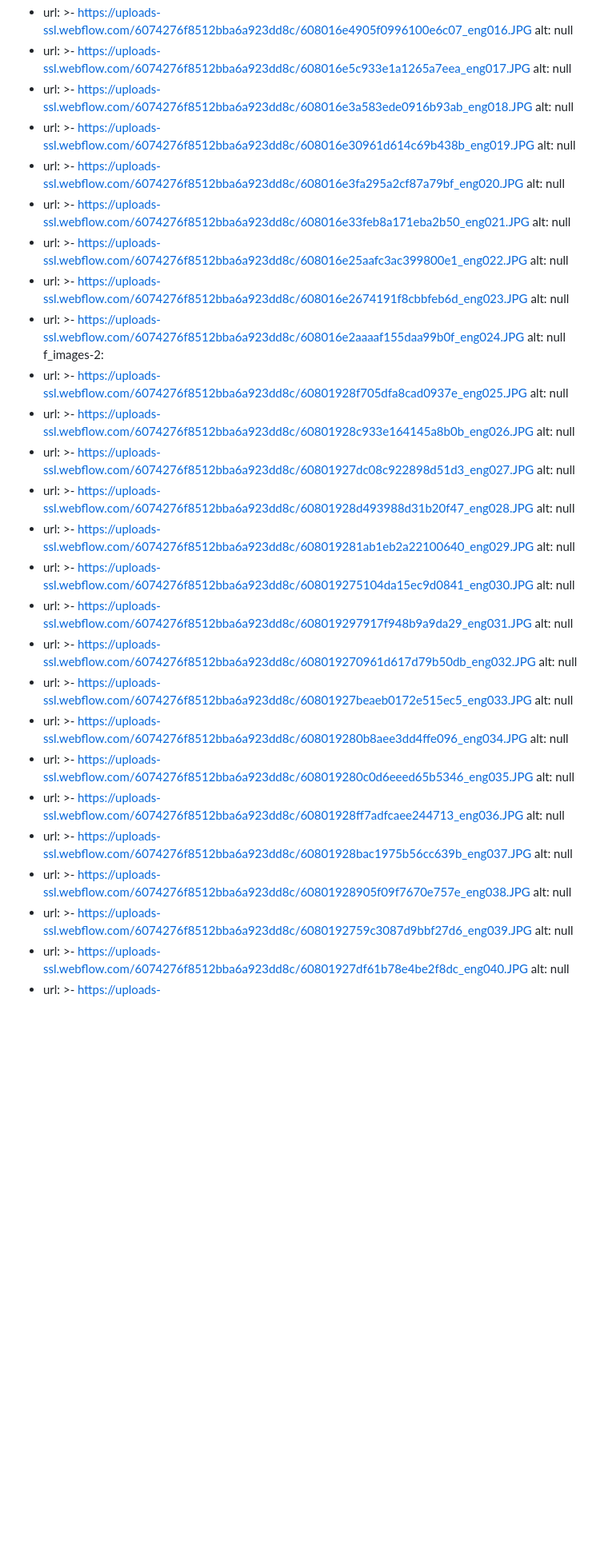
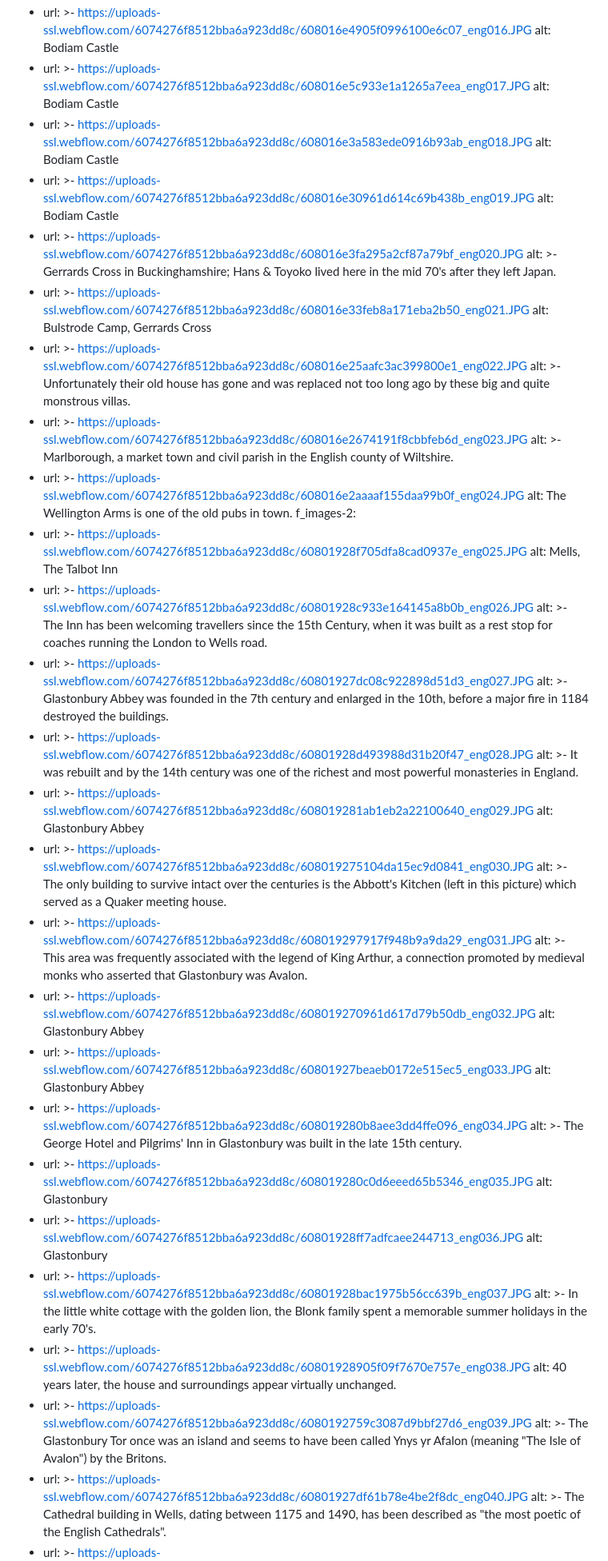
Before and after one commit to edovandijk/reis-mee, a Markdown page: cms/destination/england.md, the part around the change printed below. Shown: that part at 80% size. Rendered like a GitHub page; blank space fills up the shorter version.

Commit message:
England updated

```diff
--- a/cms/destination/england.md
+++ b/cms/destination/england.md
@@ -99,78 +106,103 @@ f_images-1:
   - url: >-
       https://uploads-ssl.webflow.com/6074276f8512bba6a923dd8c/608016e4905f0996100e6c07_eng016.JPG
-    alt: null
+    alt: Bodiam Castle
   - url: >-
       https://uploads-ssl.webflow.com/6074276f8512bba6a923dd8c/608016e5c933e1a1265a7eea_eng017.JPG
-    alt: null
+    alt: Bodiam Castle
   - url: >-
       https://uploads-ssl.webflow.com/6074276f8512bba6a923dd8c/608016e3a583ede0916b93ab_eng018.JPG
-    alt: null
+    alt: Bodiam Castle
   - url: >-
       https://uploads-ssl.webflow.com/6074276f8512bba6a923dd8c/608016e30961d614c69b438b_eng019.JPG
-    alt: null
+    alt: Bodiam Castle
   - url: >-
       https://uploads-ssl.webflow.com/6074276f8512bba6a923dd8c/608016e3fa295a2cf87a79bf_eng020.JPG
-    alt: null
+    alt: >-
+      Gerrards Cross in Buckinghamshire; Hans & Toyoko lived here in the mid
+      70's after they left Japan.
   - url: >-
       https://uploads-ssl.webflow.com/6074276f8512bba6a923dd8c/608016e33feb8a171eba2b50_eng021.JPG
-    alt: null
+    alt: Bulstrode Camp, Gerrards Cross
   - url: >-
       https://uploads-ssl.webflow.com/6074276f8512bba6a923dd8c/608016e25aafc3ac399800e1_eng022.JPG
-    alt: null
+    alt: >-
+      Unfortunately their old house has gone and was replaced not too long ago
+      by these big and quite monstrous villas.
   - url: >-
       https://uploads-ssl.webflow.com/6074276f8512bba6a923dd8c/608016e2674191f8cbbfeb6d_eng023.JPG
-    alt: null
+    alt: >-
+      Marlborough, a market town and civil parish in the English county of
+      Wiltshire.
   - url: >-
       https://uploads-ssl.webflow.com/6074276f8512bba6a923dd8c/608016e2aaaaf155daa99b0f_eng024.JPG
-    alt: null
+    alt: The Wellington Arms is one of the old pubs in town.
 f_images-2:
   - url: >-
       https://uploads-ssl.webflow.com/6074276f8512bba6a923dd8c/60801928f705dfa8cad0937e_eng025.JPG
-    alt: null
+    alt: Mells, The Talbot Inn
   - url: >-
       https://uploads-ssl.webflow.com/6074276f8512bba6a923dd8c/60801928c933e164145a8b0b_eng026.JPG
-    alt: null
+    alt: >-
+      The Inn has been welcoming travellers since the 15th Century, when it was
+      built as a rest stop for coaches running the London to Wells road.
   - url: >-
       https://uploads-ssl.webflow.com/6074276f8512bba6a923dd8c/60801927dc08c922898d51d3_eng027.JPG
-    alt: null
+    alt: >-
+      Glastonbury Abbey was founded in the 7th century and enlarged in the 10th,
+      before a major fire in 1184 destroyed the buildings.
   - url: >-
       https://uploads-ssl.webflow.com/6074276f8512bba6a923dd8c/60801928d493988d31b20f47_eng028.JPG
-    alt: null
+    alt: >-
+      It was rebuilt and by the 14th century was one of the richest and most
+      powerful monasteries in England.
   - url: >-
       https://uploads-ssl.webflow.com/6074276f8512bba6a923dd8c/608019281ab1eb2a22100640_eng029.JPG
-    alt: null
+    alt: Glastonbury Abbey
   - url: >-
       https://uploads-ssl.webflow.com/6074276f8512bba6a923dd8c/608019275104da15ec9d0841_eng030.JPG
-    alt: null
+    alt: >-
+      The only building to survive intact over the centuries is the Abbott's
+      Kitchen (left in this picture) which served as a Quaker meeting house.
   - url: >-
       https://uploads-ssl.webflow.com/6074276f8512bba6a923dd8c/608019297917f948b9a9da29_eng031.JPG
-    alt: null
+    alt: >-
+      This area was frequently associated with the legend of King Arthur, a
+      connection promoted by medieval monks who asserted that Glastonbury was
+      Avalon.
   - url: >-
       https://uploads-ssl.webflow.com/6074276f8512bba6a923dd8c/608019270961d617d79b50db_eng032.JPG
-    alt: null
+    alt: Glastonbury Abbey
   - url: >-
       https://uploads-ssl.webflow.com/6074276f8512bba6a923dd8c/60801927beaeb0172e515ec5_eng033.JPG
-    alt: null
+    alt: Glastonbury Abbey
   - url: >-
       https://uploads-ssl.webflow.com/6074276f8512bba6a923dd8c/608019280b8aee3dd4ffe096_eng034.JPG
-    alt: null
+    alt: >-
+      The George Hotel and Pilgrims' Inn in Glastonbury was built in the late
+      15th century.
   - url: >-
       https://uploads-ssl.webflow.com/6074276f8512bba6a923dd8c/608019280c0d6eeed65b5346_eng035.JPG
-    alt: null
+    alt: Glastonbury
   - url: >-
       https://uploads-ssl.webflow.com/6074276f8512bba6a923dd8c/60801928ff7adfcaee244713_eng036.JPG
-    alt: null
+    alt: Glastonbury
   - url: >-
       https://uploads-ssl.webflow.com/6074276f8512bba6a923dd8c/60801928bac1975b56cc639b_eng037.JPG
-    alt: null
+    alt: >-
+      In the little white cottage with the golden lion, the Blonk family spent a
+      memorable summer holidays in the early 70's.
   - url: >-
       https://uploads-ssl.webflow.com/6074276f8512bba6a923dd8c/60801928905f09f7670e757e_eng038.JPG
-    alt: null
+    alt: 40 years later, the house and surroundings appear virtually unchanged.
   - url: >-
       https://uploads-ssl.webflow.com/6074276f8512bba6a923dd8c/6080192759c3087d9bbf27d6_eng039.JPG
-    alt: null
+    alt: >-
+      The Glastonbury Tor once was an island and seems to have been called Ynys
+      yr Afalon (meaning "The Isle of Avalon") by the Britons.
   - url: >-
       https://uploads-ssl.webflow.com/6074276f8512bba6a923dd8c/60801927df61b78e4be2f8dc_eng040.JPG
-    alt: null
+    alt: >-
+      The Cathedral building in Wells, dating between 1175 and 1490, has been
+      described as "the most poetic of the English Cathedrals".
   - url: >-
       https://uploads-ssl.webflow.com/6074276f8512bba6a923dd8c/60801928beaeb07c41515ec6_eng041.JPG
```
Also changed, not shown: other parts of cms/destination/england.md (+133 -92 lines).
